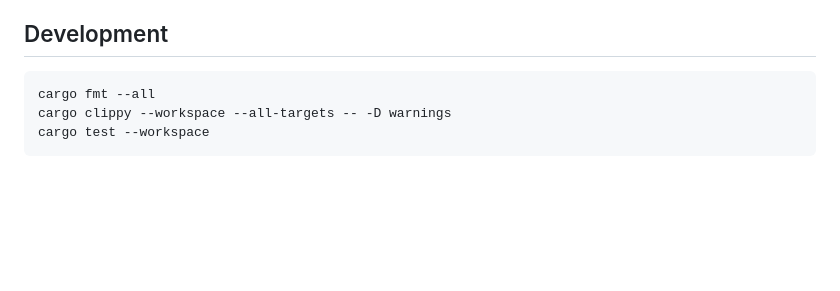
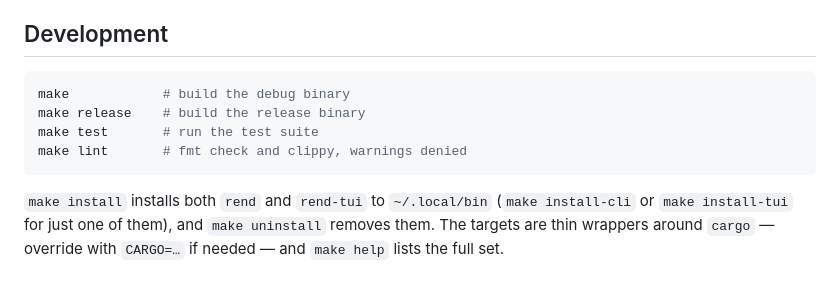
Before and after one commit to cthelight/rend, a Markdown page: README.md, the part around the change. Rendered like a GitHub page; blank space fills up the shorter version.

Commit message:
docs: recommend the make targets in Development
The Development section no longer lists raw cargo commands; it shows
make, make release, make test, and make lint instead. A follow-up
paragraph notes that make install covers both binaries (with
install-cli and install-tui for one), make uninstall removes them,
the targets wrap cargo (CARGO overridable), and make help lists the
rest.

````diff
--- a/README.md
+++ b/README.md
@@ -174,7 +174,14 @@ collide.
 ## Development
 
 ```sh
-cargo fmt --all
-cargo clippy --workspace --all-targets -- -D warnings
-cargo test --workspace
+make            # build the debug binary
+make release    # build the release binary
+make test       # run the test suite
+make lint       # fmt check and clippy, warnings denied
 ```
+
+`make install` installs both `rend` and `rend-tui` to `~/.local/bin`
+(`make install-cli` or `make install-tui` for just one of them), and
+`make uninstall` removes them. The targets are thin wrappers around
+`cargo` — override with `CARGO=…` if needed — and `make help` lists
+the full set.
````
